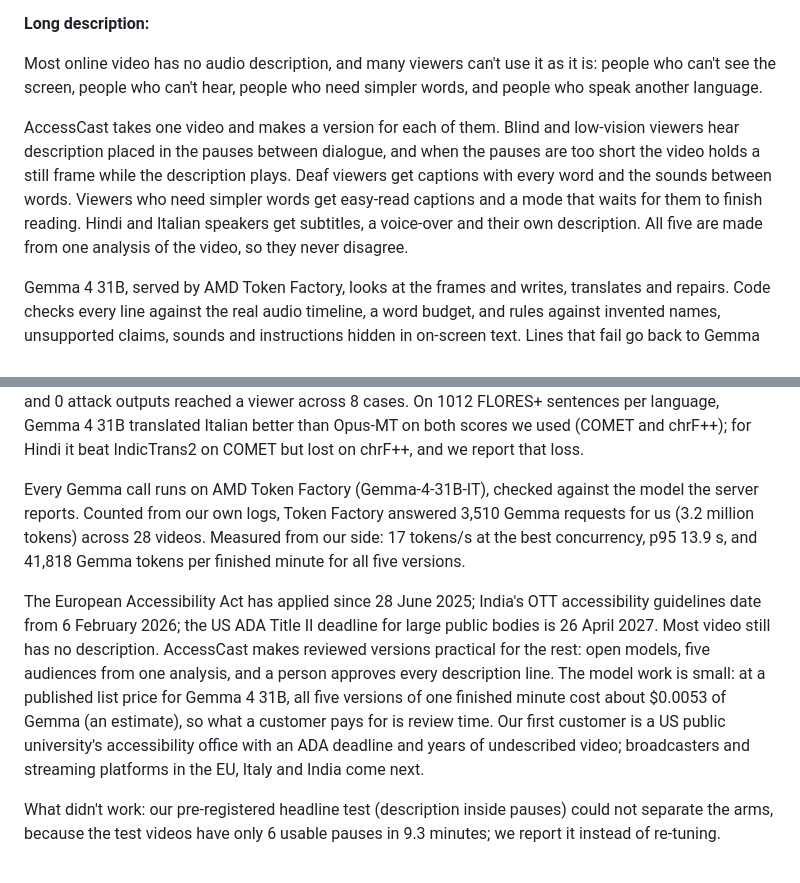
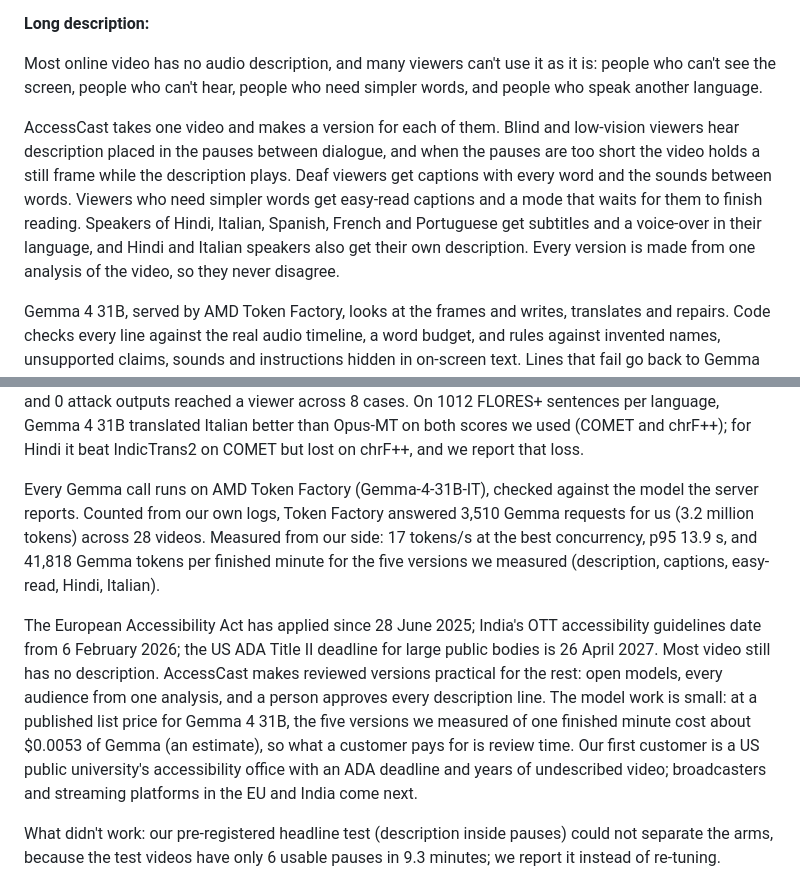
Before and after one commit to Prashant-thakur77/AccessCast, a Markdown page: docs/lablab.md, 2 parts joined by grey strips. Drawn GitHub-style.

```diff
--- a/docs/lablab.md
+++ b/docs/lablab.md
@@ -8,15 +8,15 @@
 
 Most online video has no audio description, and many viewers can't use it as it is: people who can't see the screen, people who can't hear, people who need simpler words, and people who speak another language.
 
-AccessCast takes one video and makes a version for each of them. Blind and low-vision viewers hear description placed in the pauses between dialogue, and when the pauses are too short the video holds a still frame while the description plays. Deaf viewers get captions with every word and the sounds between words. Viewers who need simpler words get easy-read captions and a mode that waits for them to finish reading. Hindi and Italian speakers get subtitles, a voice-over and their own description. All five are made from one analysis of the video, so they never disagree.
+AccessCast takes one video and makes a version for each of them. Blind and low-vision viewers hear description placed in the pauses between dialogue, and when the pauses are too short the video holds a still frame while the description plays. Deaf viewers get captions with every word and the sounds between words. Viewers who need simpler words get easy-read captions and a mode that waits for them to finish reading. Speakers of Hindi, Italian, Spanish, French and Portuguese get subtitles and a voice-over in their language, and Hindi and Italian speakers also get their own description. Every version is made from one analysis of the video, so they never disagree.
 
 Gemma 4 31B, served by AMD Token Factory, looks at the frames and writes, translates and repairs. Code checks every line against the real audio timeline, a word budget, and rules against invented names, unsupported claims, sounds and instructions hidden in on-screen text. Lines that fail go back to Gemma with the failed checks. A person approves every description line, and the server refuses to render while any line is waiting.
 
 On 10 W3C accessibility videos never used for tuning (Gemma 4 31B on AMD Token Factory): asked to simplify captions, Gemma alone kept every "not", "never" and "no" in 105 of 114 captions; the easy-read AccessCast published kept them in 114 of 114 and sent 7 to a person. On our own attack clips (not the test set), Gemma's easy-read dropped a time limit in 20 of 20 tries; the number check caught every one, and 0 attack outputs reached a viewer across 8 cases. On 1012 FLORES+ sentences per language, Gemma 4 31B translated Italian better than Opus-MT on both scores we used (COMET and chrF++); for Hindi it beat IndicTrans2 on COMET but lost on chrF++, and we report that loss.
 
-Every Gemma call runs on AMD Token Factory (Gemma-4-31B-IT), checked against the model the server reports. Counted from our own logs, Token Factory answered 3,510 Gemma requests for us (3.2 million tokens) across 28 videos. Measured from our side: 17 tokens/s at the best concurrency, p95 13.9 s, and 41,818 Gemma tokens per finished minute for all five versions.
+Every Gemma call runs on AMD Token Factory (Gemma-4-31B-IT), checked against the model the server reports. Counted from our own logs, Token Factory answered 3,510 Gemma requests for us (3.2 million tokens) across 28 videos. Measured from our side: 17 tokens/s at the best concurrency, p95 13.9 s, and 41,818 Gemma tokens per finished minute for the five versions we measured (description, captions, easy-read, Hindi, Italian).
 
-The European Accessibility Act has applied since 28 June 2025; India's OTT accessibility guidelines date from 6 February 2026; the US ADA Title II deadline for large public bodies is 26 April 2027. Most video still has no description. AccessCast makes reviewed versions practical for the rest: open models, five audiences from one analysis, and a person approves every description line. The model work is small: at a published list price for Gemma 4 31B, all five versions of one finished minute cost about $0.0053 of Gemma (an estimate), so what a customer pays for is review time. Our first customer is a US public university's accessibility office with an ADA deadline and years of undescribed video; broadcasters and streaming platforms in the EU, Italy and India come next.
+The European Accessibility Act has applied since 28 June 2025; India's OTT accessibility guidelines date from 6 February 2026; the US ADA Title II deadline for large public bodies is 26 April 2027. Most video still has no description. AccessCast makes reviewed versions practical for the rest: open models, every audience from one analysis, and a person approves every description line. The model work is small: at a published list price for Gemma 4 31B, the five versions we measured of one finished minute cost about $0.0053 of Gemma (an estimate), so what a customer pays for is review time. Our first customer is a US public university's accessibility office with an ADA deadline and years of undescribed video; broadcasters and streaming platforms in the EU and India come next.
 
 What didn't work: our pre-registered headline test (description inside pauses) could not separate the arms, because the test videos have only 6 usable pauses in 9.3 minutes; we report it instead of re-tuning.
 
```
Also changed, not shown: JUDGES.md (+5 -5 lines), README.md (+1 -1 lines).
